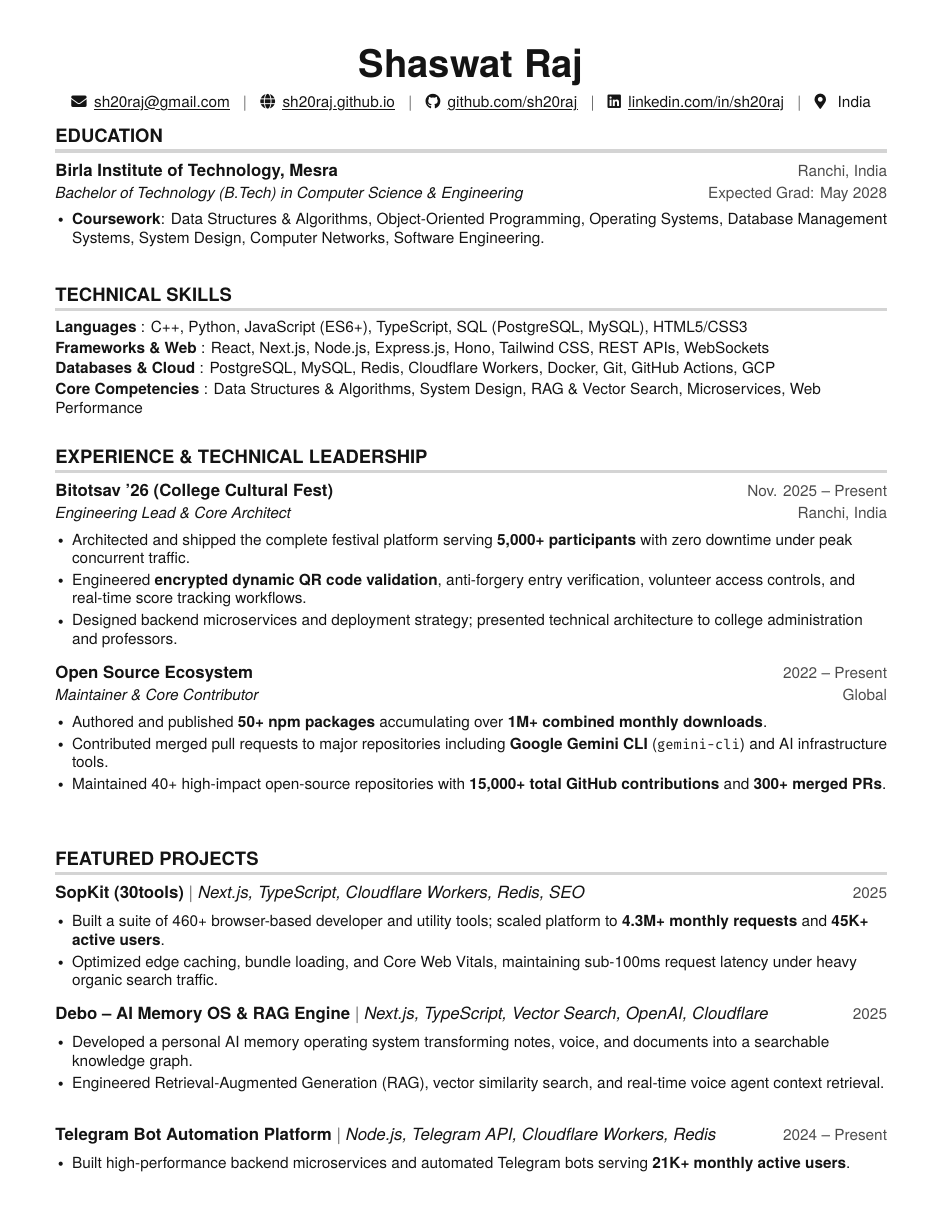
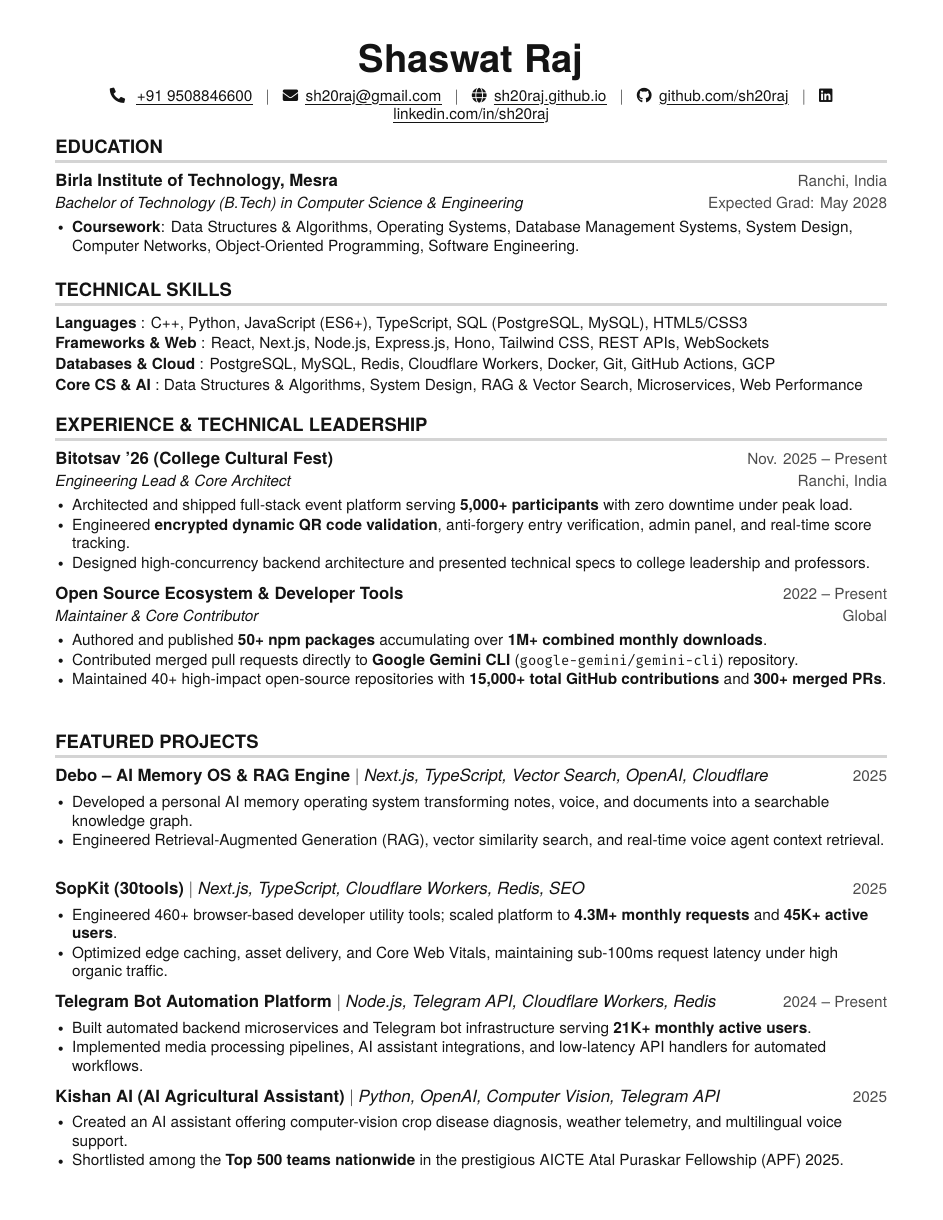
Before and after one commit to SH20RAJ/sh20raj.github.io, a LaTeX document (main.tex): page 1 of 2. Compiled offline with pdfLaTeX.

Commit message:
refactor: optimize resume layout, update personal contact details, and refine project descriptions for conciseness

```diff
--- a/main.tex
+++ b/main.tex
@@ -54,12 +54,12 @@
 \renewcommand{\headrulewidth}{0pt}
 \renewcommand{\footrulewidth}{0pt}
 
-% Adjust margins
+% Adjust margins to ensure strict 1-page fit
 \addtolength{\oddsidemargin}{-0.5in}
 \addtolength{\evensidemargin}{-0.5in}
 \addtolength{\textwidth}{1.0in}
-\addtolength{\topmargin}{-0.55in}
-\addtolength{\textheight}{1.1in}
+\addtolength{\topmargin}{-0.6in}
+\addtolength{\textheight}{1.2in}
 
 \urlstyle{same}
 
@@ -69,7 +69,7 @@
 
 % Sections formatting
 \titleformat{\section}{
-    \bfseries \vspace{-3pt} \raggedright \large % header section
+    \bfseries \vspace{-4pt} \raggedright \large % header section
 }{}{0em}{}[\color{light-grey} {\titlerule[2pt]} \vspace{-4pt}]
 
 % Custom commands
@@ -99,7 +99,7 @@
 \renewcommand\labelitemii{$\vcenter{\hbox{\tiny$\bullet$}}$}
 
 \newcommand{\resumeSubHeadingListStart}{\begin{itemize}[leftmargin=0in, label={}]}
-\newcommand{\resumeSubHeadingListEnd}{\end{itemize}\vspace{-2pt}}
+\newcommand{\resumeSubHeadingListEnd}{\end{itemize}\vspace{-3pt}}
 \newcommand{\resumeItemListStart}{\begin{itemize}[leftmargin=0.15in]}
 \newcommand{\resumeItemListEnd}{\end{itemize}\vspace{-2pt}}
 
@@ -114,11 +114,11 @@
 \begin{center}
     \textbf{\Huge Shaswat Raj} \\ \vspace{4pt}
     \small
+    \faPhone* \hspace{2pt} \href{tel:+919508846600}{\myuline{+91 9508846600}} \hspace{3pt} $|$ \hspace{3pt}
     \faEnvelope \hspace{2pt} \href{mailto:sh20raj@gmail.com}{\myuline{sh20raj@gmail.com}} \hspace{3pt} $|$ \hspace{3pt}
     \faGlobe \hspace{2pt} \href{https://sh20raj.github.io}{\myuline{sh20raj.github.io}} \hspace{3pt} $|$ \hspace{3pt}
     \faGithub \hspace{2pt} \href{https://github.com/sh20raj}{\myuline{github.com/sh20raj}} \hspace{3pt} $|$ \hspace{3pt}
-    \faLinkedin \hspace{2pt} \href{https://linkedin.com/in/sh20raj}{\myuline{linkedin.com/in/sh20raj}} \hspace{3pt} $|$ \hspace{3pt}
-    \faMapMarker* \hspace{2pt} India
+    \faLinkedin \hspace{2pt} \href{https://linkedin.com/in/sh20raj}{\myuline{linkedin.com/in/sh20raj}}
     \\ \vspace{-4pt}
 \end{center}
 
@@ -129,7 +129,7 @@
       {Birla Institute of Technology, Mesra}{Ranchi, India}
       {Bachelor of Technology (B.Tech) in Computer Science \& Engineering}{Expected Grad: May 2028}
       \resumeItemListStart
-        \resumeItem{\textbf{Coursework}: Data Structures \& Algorithms, Object-Oriented Programming, Operating Systems, Database Management Systems, System Design, Computer Networks, Software Engineering.}
+        \resumeItem{\textbf{Coursework}: Data Structures \& Algorithms, Operating Systems, Database Management Systems, System Design, Computer Networks, Object-Oriented Programming, Software Engineering.}
       \resumeItemListEnd
   \resumeSubHeadingListEnd
 
@@ -140,7 +140,7 @@
      \textbf{Languages} {: C++, Python, JavaScript (ES6+), TypeScript, SQL (PostgreSQL, MySQL), HTML5/CSS3} \vspace{1.5pt} \\
      \textbf{Frameworks \& Web} {: React, Next.js, Node.js, Express.js, Hono, Tailwind CSS, REST APIs, WebSockets} \vspace{1.5pt} \\
      \textbf{Databases \& Cloud} {: PostgreSQL, MySQL, Redis, Cloudflare Workers, Docker, Git, GitHub Actions, GCP} \vspace{1.5pt} \\
-     \textbf{Core Competencies} {: Data Structures \& Algorithms, System Design, RAG \& Vector Search, Microservices, Web Performance}
+     \textbf{Core CS \& AI} {: Data Structures \& Algorithms, System Design, RAG \& Vector Search, Microservices, Web Performance}
     }}
  \end{itemize}
  \vspace{-6pt}
@@ -153,17 +153,17 @@
       {Bitotsav '26 (College Cultural Fest)}{Nov. 2025 -- Present}
       {Engineering Lead \& Core Architect}{Ranchi, India}
       \resumeItemListStart
-        \resumeItem{Architected and shipped the complete festival platform serving \textbf{5,000+ participants} with zero downtime under peak concurrent traffic.}
-        \resumeItem{Engineered \textbf{encrypted dynamic QR code validation}, anti-forgery entry verification, volunteer access controls, and real-time score tracking workflows.}
-        \resumeItem{Designed backend microservices and deployment strategy; presented technical architecture to college administration and professors.}
+        \resumeItem{Architected and shipped full-stack event platform serving \textbf{5,000+ participants} with zero downtime under peak load.}
+        \resumeItem{Engineered \textbf{encrypted dynamic QR code validation}, anti-forgery entry verification, admin panel, and real-time score tracking.}
+        \resumeItem{Designed high-concurrency backend architecture and presented technical specs to college leadership and professors.}
       \resumeItemListEnd
 
     \resumeSubheading
-      {Open Source Ecosystem}{2022 -- Present}
+      {Open Source Ecosystem \& Developer Tools}{2022 -- Present}
       {Maintainer \& Core Contributor}{Global}
       \resumeItemListStart
         \resumeItem{Authored and published \textbf{50+ npm packages} accumulating over \textbf{1M+ combined monthly downloads}.}
-        \resumeItem{Contributed merged pull requests to major repositories including \textbf{Google Gemini CLI} (\texttt{gemini-cli}) and AI infrastructure tools.}
+        \resumeItem{Contributed merged pull requests directly to \textbf{Google Gemini CLI} (\texttt{google-gemini/gemini-cli}) repository.}
         \resumeItem{Maintained 40+ high-impact open-source repositories with \textbf{15,000+ total GitHub contributions} and \textbf{300+ merged PRs}.}
       \resumeItemListEnd
 
@@ -174,13 +174,6 @@
     \resumeSubHeadingListStart
 
       \resumeProjectHeading
-          {\textbf{SopKit (30tools)} $|$ \emph{Next.js, TypeScript, Cloudflare Workers, Redis, SEO}}{2025}
-          \resumeItemListStart
-            \resumeItem{Built a suite of 460+ browser-based developer and utility tools; scaled platform to \textbf{4.3M+ monthly requests} and \textbf{45K+ active users}.}
-            \resumeItem{Optimized edge caching, bundle loading, and Core Web Vitals, maintaining sub-100ms request latency under heavy organic search traffic.}
-          \resumeItemListEnd
-
-      \resumeProjectHeading
           {\textbf{Debo -- AI Memory OS \& RAG Engine} $|$ \emph{Next.js, TypeScript, Vector Search, OpenAI, Cloudflare}}{2025}
           \resumeItemListStart
             \resumeItem{Developed a personal AI memory operating system transforming notes, voice, and documents into a searchable knowledge graph.}
@@ -188,9 +181,16 @@
           \resumeItemListEnd
 
       \resumeProjectHeading
+          {\textbf{SopKit (30tools)} $|$ \emph{Next.js, TypeScript, Cloudflare Workers, Redis, SEO}}{2025}
+          \resumeItemListStart
+            \resumeItem{Engineered 460+ browser-based developer utility tools; scaled platform to \textbf{4.3M+ monthly requests} and \textbf{45K+ active users}.}
+            \resumeItem{Optimized edge caching, asset delivery, and Core Web Vitals, maintaining sub-100ms request latency under high organic traffic.}
+          \resumeItemListEnd
+
+      \resumeProjectHeading
           {\textbf{Telegram Bot Automation Platform} $|$ \emph{Node.js, Telegram API, Cloudflare Workers, Redis}}{2024 -- Present}
           \resumeItemListStart
-            \resumeItem{Built high-performance backend microservices and automated Telegram bots serving \textbf{21K+ monthly active users}.}
+            \resumeItem{Built automated backend microservices and Telegram bot infrastructure serving \textbf{21K+ monthly active users}.}
             \resumeItem{Implemented media processing pipelines, AI assistant integrations, and low-latency API handlers for automated workflows.}
           \resumeItemListEnd
 
```
Also changed, not shown: main.tex (6 more changed lines).
